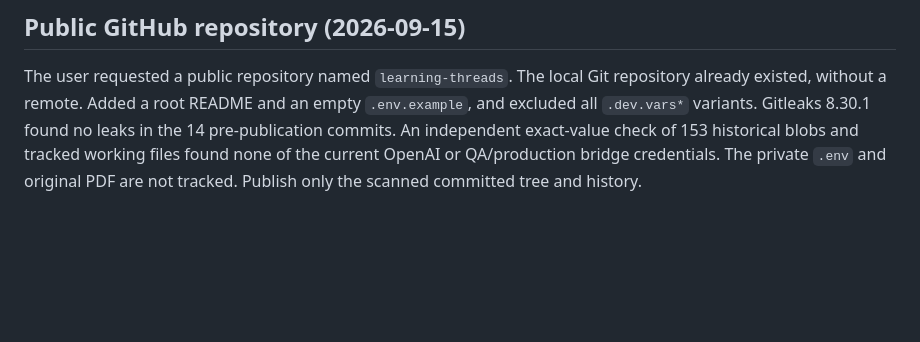
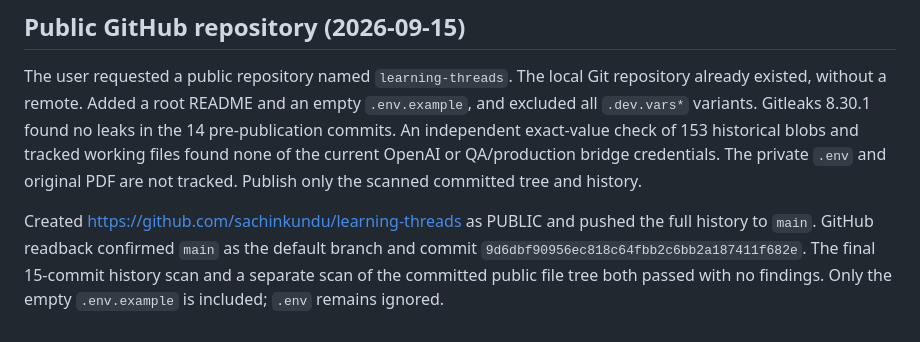
Before and after one commit to sachinkundu/learning-threads, a Markdown page: planning/workpad.md, the part around the change. Rendered like a GitHub page; blank space fills up the shorter version.

Commit message:
Record verified public GitHub publication

```diff
--- a/planning/workpad.md
+++ b/planning/workpad.md
@@ -726,3 +726,9 @@ leaks in the 14 pre-publication commits. An independent exact-value check of 153
 historical blobs and tracked working files found none of the current OpenAI or
 QA/production bridge credentials. The private `.env` and original PDF are not
 tracked. Publish only the scanned committed tree and history.
+
+Created https://github.com/sachinkundu/learning-threads as PUBLIC and pushed the
+full history to `main`. GitHub readback confirmed `main` as the default branch
+and commit `9d6dbf90956ec818c64fbb2c6bb2a187411f682e`. The final 15-commit history
+scan and a separate scan of the committed public file tree both passed with no
+findings. Only the empty `.env.example` is included; `.env` remains ignored.
```
